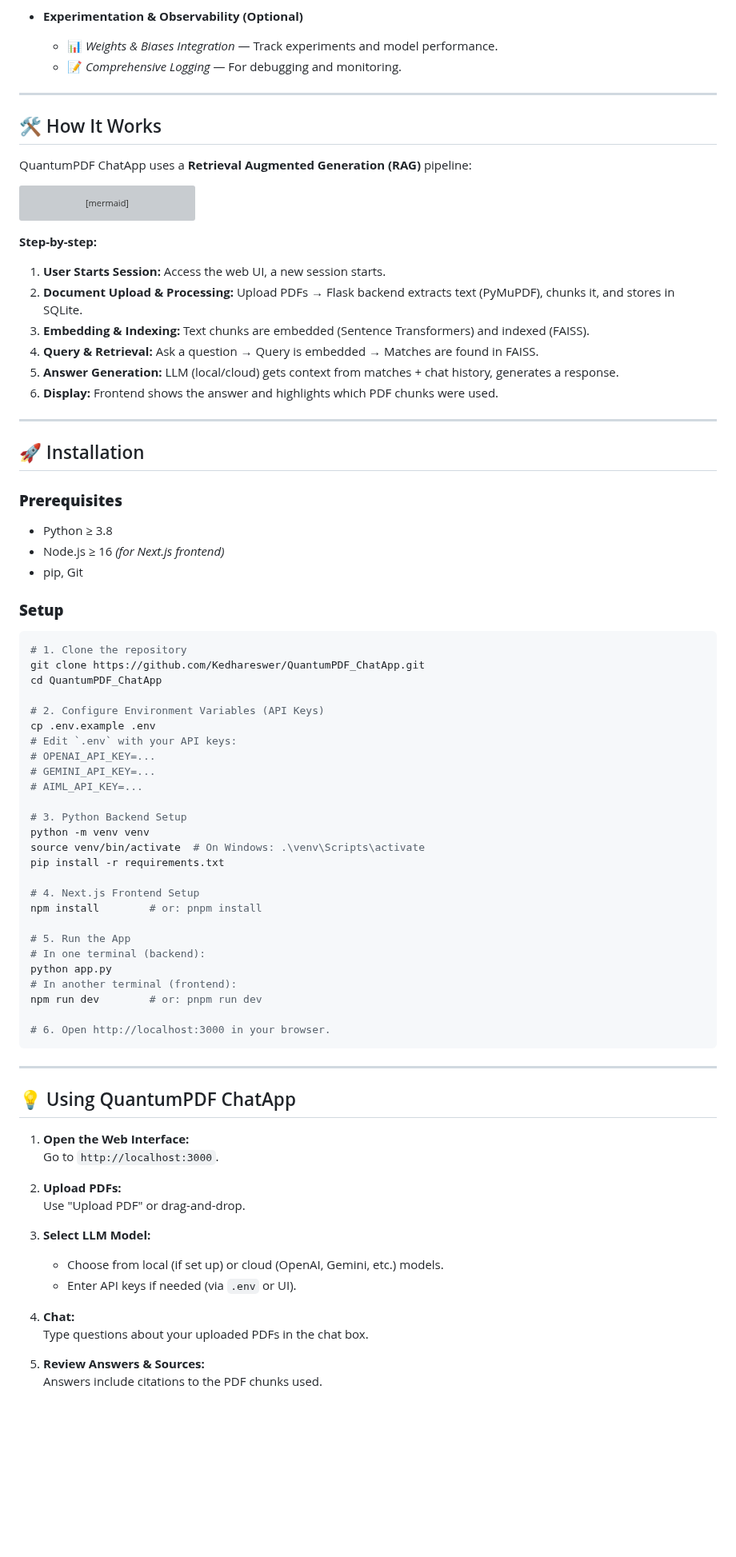
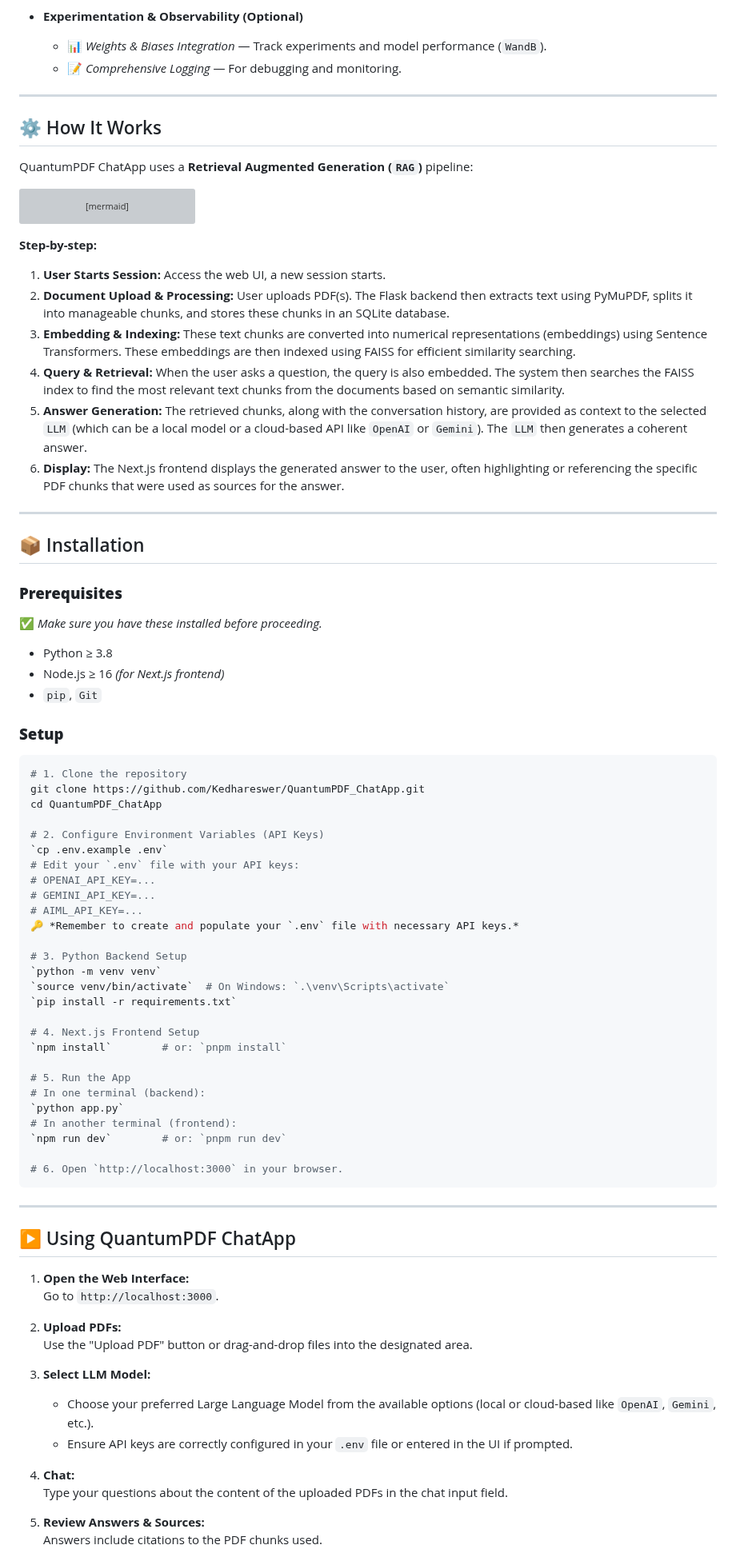
Before and after one commit to Kedhareswer/QuantumPDF_ChatApp_VectorDB, a Markdown page: README.md, the part around one of its changes. Shown at 80% size. GitHub-like rendering; blank space fills up the shorter version; grey boxes are pictures that could not be loaded.

````diff
--- a/README.md
+++ b/README.md
@@ -46,14 +50,14 @@ Whether you’re handling dense research papers, technical manuals, or long repo
   - 🖥️ *Responsive Design* — Optimized for desktop and tablet.
 
 - **Experimentation & Observability (Optional)**
-  - 📊 *Weights & Biases Integration* — Track experiments and model performance.
+  - 📊 *Weights & Biases Integration* — Track experiments and model performance (`WandB`).
   - 📝 *Comprehensive Logging* — For debugging and monitoring.
 
 ---
 
-## 🛠️ How It Works
+## ⚙️ How It Works
 
-QuantumPDF ChatApp uses a **Retrieval Augmented Generation (RAG)** pipeline:
+QuantumPDF ChatApp uses a **Retrieval Augmented Generation (`RAG`)** pipeline:
 
 ```mermaid
 flowchart TD
@@ -72,21 +76,22 @@ flowchart TD
 
 **Step-by-step:**
 
-1. **User Starts Session:** Access the web UI, a new session starts.
-2. **Document Upload & Processing:** Upload PDFs → Flask backend extracts text (PyMuPDF), chunks it, and stores in SQLite.
-3. **Embedding & Indexing:** Text chunks are embedded (Sentence Transformers) and indexed (FAISS).
-4. **Query & Retrieval:** Ask a question → Query is embedded → Matches are found in FAISS.
-5. **Answer Generation:** LLM (local/cloud) gets context from matches + chat history, generates a response.
-6. **Display:** Frontend shows the answer and highlights which PDF chunks were used.
+1.  **User Starts Session:** Access the web UI, a new session starts.
+2.  **Document Upload & Processing:** User uploads PDF(s). The Flask backend then extracts text using PyMuPDF, splits it into manageable chunks, and stores these chunks in an SQLite database.
+3.  **Embedding & Indexing:** These text chunks are converted into numerical representations (embeddings) using Sentence Transformers. These embeddings are then indexed using FAISS for efficient similarity searching.
+4.  **Query & Retrieval:** When the user asks a question, the query is also embedded. The system then searches the FAISS index to find the most relevant text chunks from the documents based on semantic similarity.
+5.  **Answer Generation:** The retrieved chunks, along with the conversation history, are provided as context to the selected `LLM` (which can be a local model or a cloud-based API like `OpenAI` or `Gemini`). The `LLM` then generates a coherent answer.
+6.  **Display:** The Next.js frontend displays the generated answer to the user, often highlighting or referencing the specific PDF chunks that were used as sources for the answer.
 
 ---
 
-## 🚀 Installation
+## 📦 Installation
 
 ### **Prerequisites**
+✅ *Make sure you have these installed before proceeding.*
 - Python ≥ 3.8
 - Node.js ≥ 16 *(for Next.js frontend)*
-- pip, Git
+- `pip`, `Git`
 
 ### **Setup**
 
@@ -96,45 +101,46 @@ git clone https://github.com/Kedhareswer/QuantumPDF_ChatApp.git
 cd QuantumPDF_ChatApp
 
 # 2. Configure Environment Variables (API Keys)
-cp .env.example .env
-# Edit `.env` with your API keys:
+`cp .env.example .env`
+# Edit your `.env` file with your API keys:
 # OPENAI_API_KEY=...
 # GEMINI_API_KEY=...
 # AIML_API_KEY=...
+🔑 *Remember to create and populate your `.env` file with necessary API keys.*
 
 # 3. Python Backend Setup
-python -m venv venv
-source venv/bin/activate  # On Windows: .\venv\Scripts\activate
-pip install -r requirements.txt
+`python -m venv venv`
+`source venv/bin/activate`  # On Windows: `.\venv\Scripts\activate`
+`pip install -r requirements.txt`
 
 # 4. Next.js Frontend Setup
-npm install        # or: pnpm install
+`npm install`        # or: `pnpm install`
 
 # 5. Run the App
 # In one terminal (backend):
-python app.py
+`python app.py`
 # In another terminal (frontend):
-npm run dev        # or: pnpm run dev
+`npm run dev`        # or: `pnpm run dev`
 
-# 6. Open http://localhost:3000 in your browser.
+# 6. Open `http://localhost:3000` in your browser.
 ```
 
 ---
 
-## 💡 Using QuantumPDF ChatApp
+## ▶️ Using QuantumPDF ChatApp
 
 1. **Open the Web Interface:**
    Go to `http://localhost:3000`.
 
 2. **Upload PDFs:**
-   Use "Upload PDF" or drag-and-drop.
+   Use the "Upload PDF" button or drag-and-drop files into the designated area.
 
 3. **Select LLM Model:**
-   - Choose from local (if set up) or cloud (OpenAI, Gemini, etc.) models.
-   - Enter API keys if needed (via `.env` or UI).
+   - Choose your preferred Large Language Model from the available options (local or cloud-based like `OpenAI`, `Gemini`, etc.).
+   - Ensure API keys are correctly configured in your `.env` file or entered in the UI if prompted.
 
 4. **Chat:**
-   Type questions about your uploaded PDFs in the chat box.
+   Type your questions about the content of the uploaded PDFs in the chat input field.
 
 5. **Review Answers & Sources:**
    Answers include citations to the PDF chunks used.
````
Also changed, not shown: other parts of README.md (+39 -26 lines).
